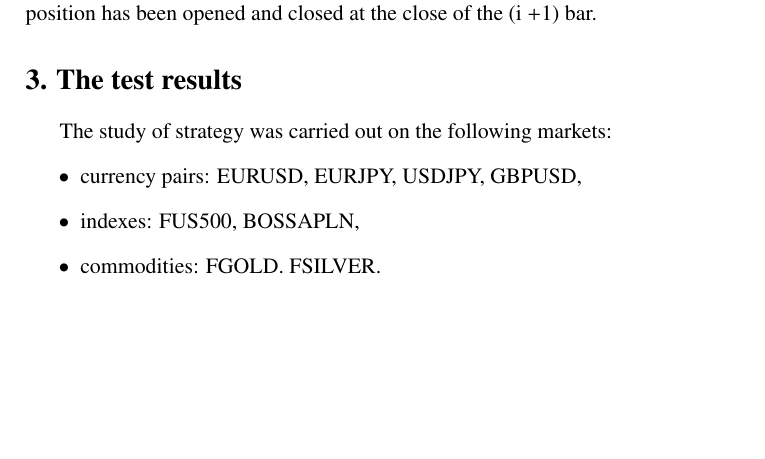
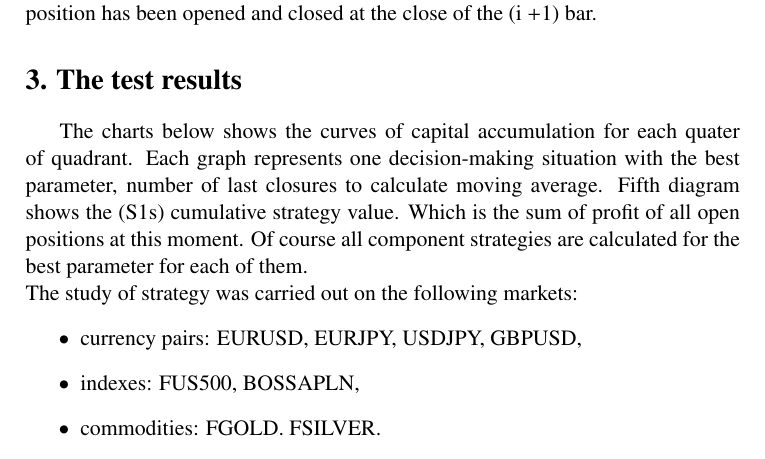
Before and after one commit to piotrbla/tewi-wizut, a LaTeX document (Article/Article20130603/tewi-paper-template.tex): part of page 7 of 17, cut so that both start at the same text, the shorter picture padded with empty space. Compiled offline with pdfLaTeX.

Commit message:
Tests description

```diff
--- a/Article/Article20130603/tewi-paper-template.tex
+++ b/Article/Article20130603/tewi-paper-template.tex
@@ -141,6 +141,7 @@ These strategy has been tested on the following markets as simple as possible. W
 
 
 \section{The test results}
+\indent The charts below shows the curves of capital accumulation for each quater of quadrant. Each graph represents one decision-making situation with the best parameter, number of last closures to calculate moving average. Fifth diagram shows the (S1s) cumulative strategy value. Which is the sum of profit of all open positions at this moment. Of course all component strategies are calculated for the best parameter for each of them.\\
 The study of strategy was carried out on the following markets:
 \begin{itemize}
 \item currency pairs: EURUSD, EURJPY, USDJPY, GBPUSD,
```
